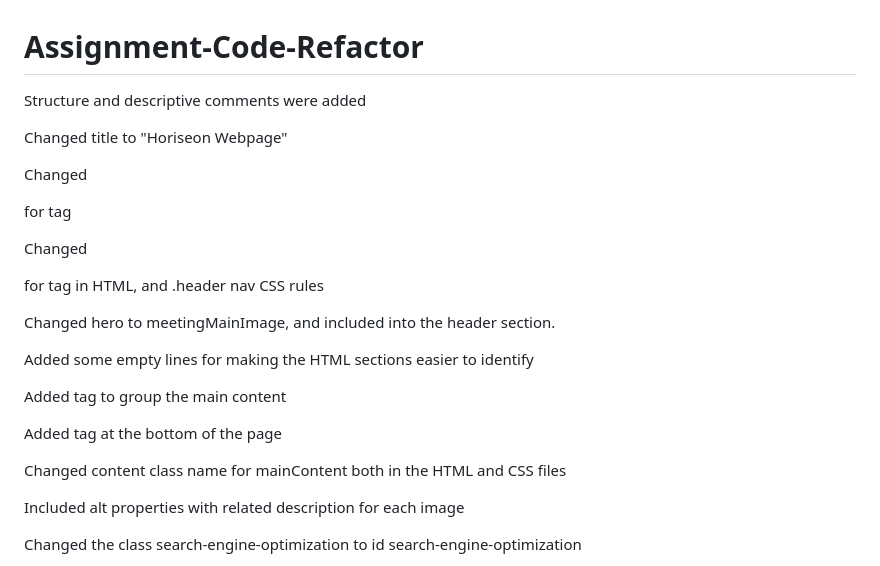
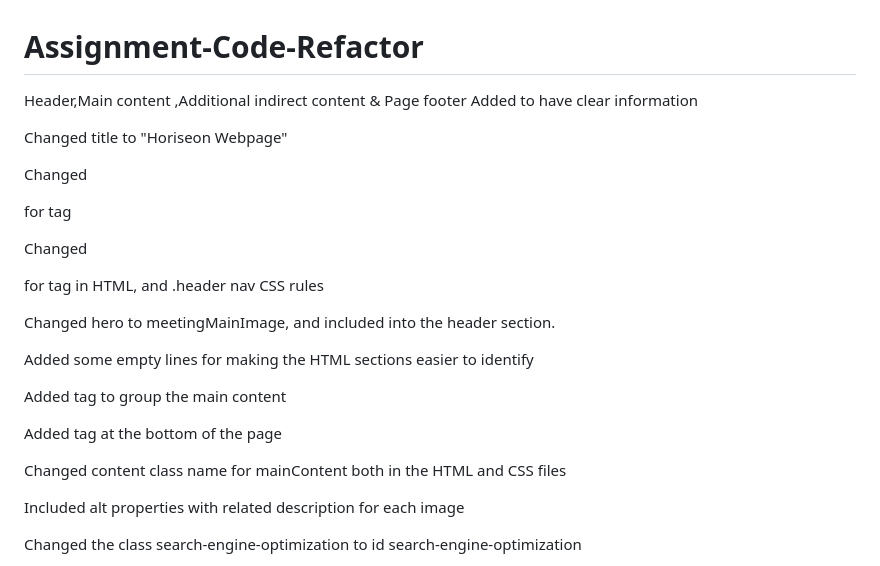
Before and after one commit to Meera-Mohanan/Assignment-Code-Refactor, a Markdown page: README.md, the part around the change. Drawn GitHub-style.

```diff
--- a/README.md
+++ b/README.md
@@ -1,14 +1,5 @@
 # Assignment-Code-Refactor
-Structure and descriptive comments were added
-
-<!-- Header -->
-
-<!-- Main content -->
-
-<!-- Additional indirect content -->
-
-<!-- Page footer -->
-
+Header,Main content ,Additional indirect content & Page footer Added to have clear information
 
 Changed title to "Horiseon Webpage"
 
@@ -20,13 +11,11 @@ Changed hero to meetingMainImage, and included into the header section.
 
 Added some empty lines for making the HTML sections easier to identify
 
-
 Added <main> tag to group the main content
 
 Added <footer> tag at the bottom of the page
 
 Changed content class name for mainContent both in the HTML and CSS files
-
 
 Included alt properties with related description for each image
 
```
